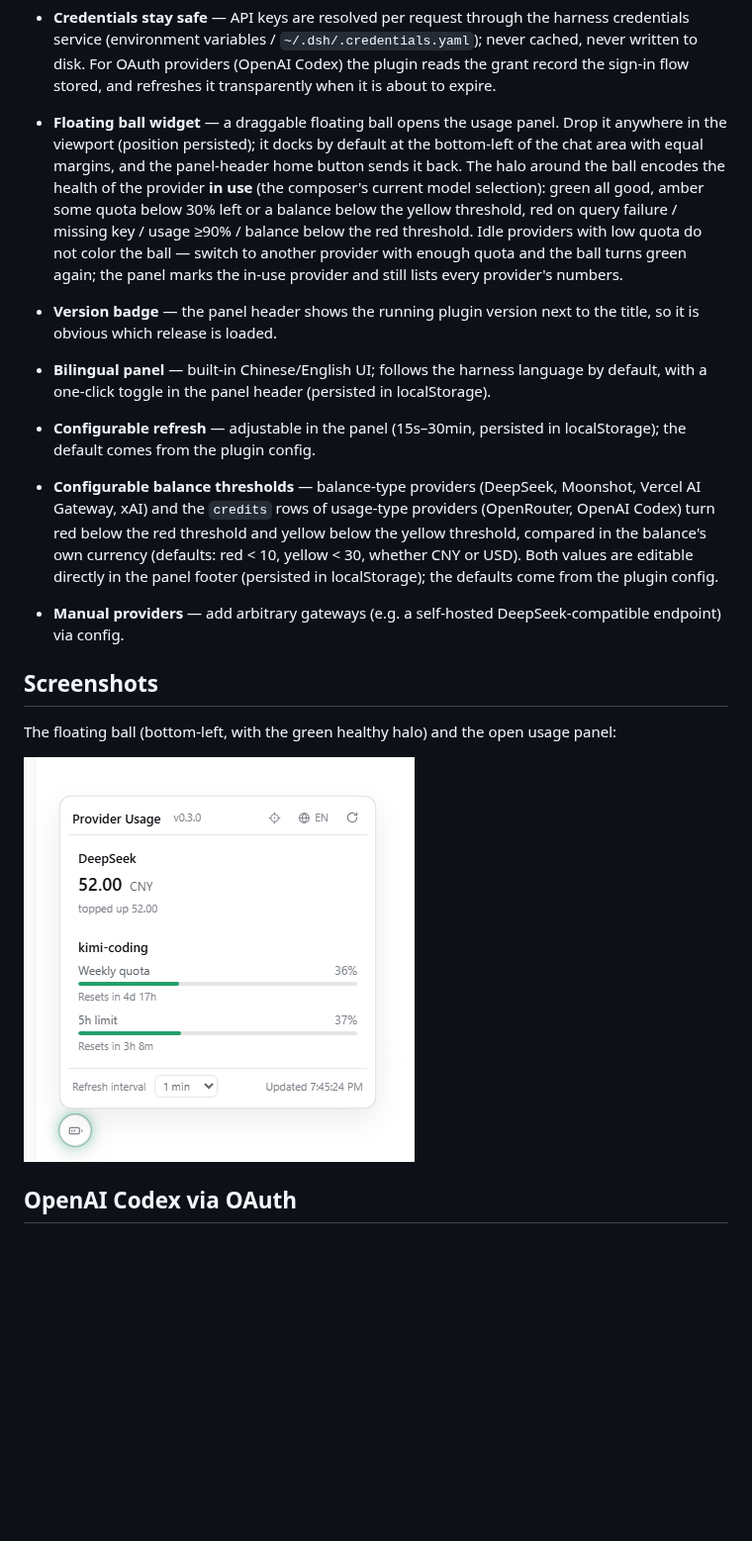
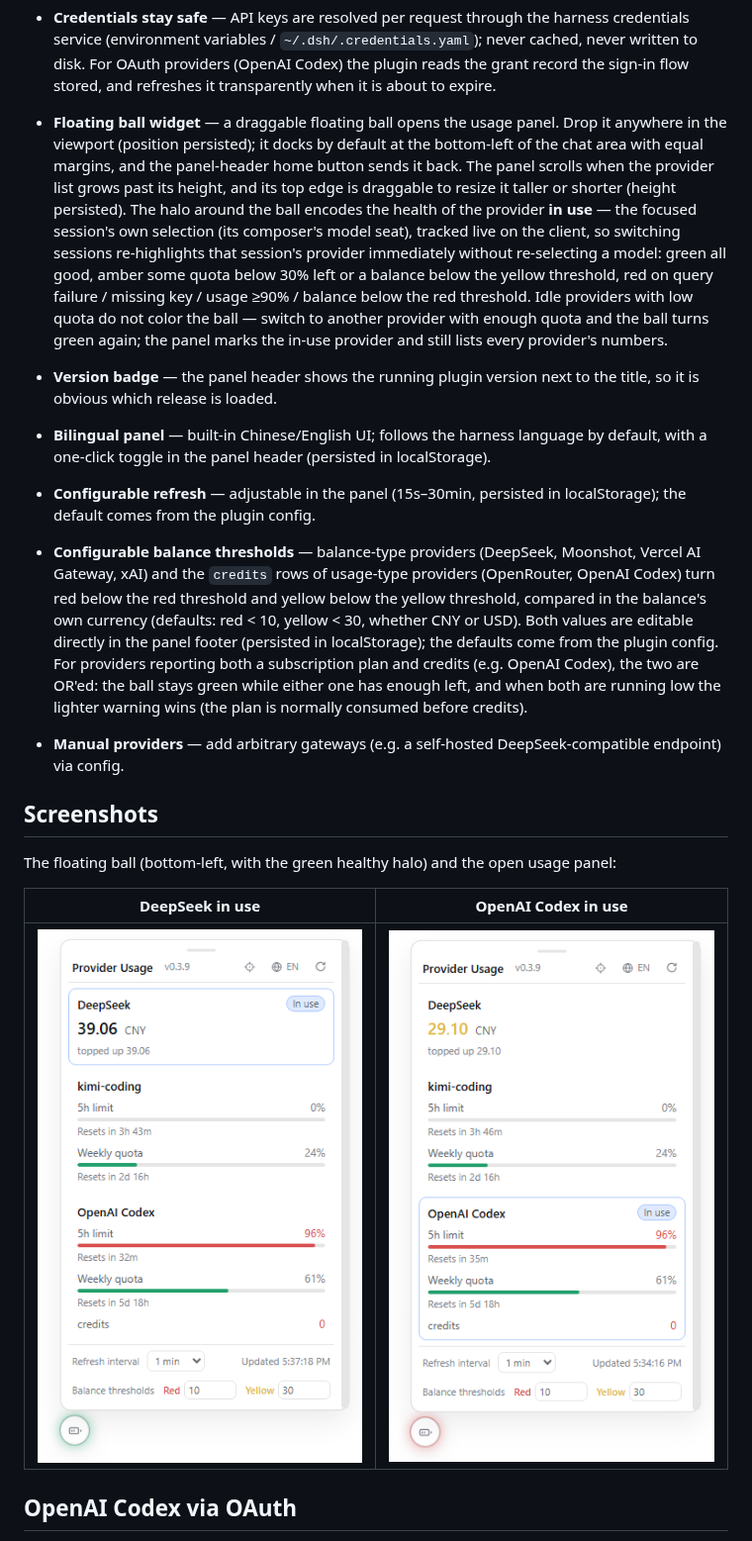
Before and after one commit to lizhouai/dsh-provider-usage, a Markdown page: README.md, the part around the change. Shown at 99% size. GitHub-like rendering; pictures changed too: docs/panel-codex-en.png (added), docs/panel-ds-en.png (added), docs/panel-en.png (deleted); blank space fills up the shorter version.

Commit message:
feat: balance red/yellow thresholds (OR with plan windows, panel-configurable), resizable panel, session-aware in-use provider; v0.3.10

```diff
--- a/README.md
+++ b/README.md
@@ -33,18 +33,20 @@
   | `vercel-ai-gateway` | `vercel-ai-gateway` | `GET {baseURL}/v1/credits` | team credit balance |
   | `xai` | `xai` | `GET {baseURL}/billing/credits` | prepaid balance (USD) |
 - **Credentials stay safe** — API keys are resolved per request through the harness credentials service (environment variables / `~/.dsh/.credentials.yaml`); never cached, never written to disk. For OAuth providers (OpenAI Codex) the plugin reads the grant record the sign-in flow stored, and refreshes it transparently when it is about to expire.
-- **Floating ball widget** — a draggable floating ball opens the usage panel. Drop it anywhere in the viewport (position persisted); it docks by default at the bottom-left of the chat area with equal margins, and the panel-header home button sends it back. The halo around the ball encodes the health of the provider **in use** (the composer's current model selection): green all good, amber some quota below 30% left or a balance below the yellow threshold, red on query failure / missing key / usage ≥90% / balance below the red threshold. Idle providers with low quota do not color the ball — switch to another provider with enough quota and the ball turns green again; the panel marks the in-use provider and still lists every provider's numbers.
+- **Floating ball widget** — a draggable floating ball opens the usage panel. Drop it anywhere in the viewport (position persisted); it docks by default at the bottom-left of the chat area with equal margins, and the panel-header home button sends it back. The panel scrolls when the provider list grows past its height, and its top edge is draggable to resize it taller or shorter (height persisted). The halo around the ball encodes the health of the provider **in use** — the focused session's own selection (its composer's model seat), tracked live on the client, so switching sessions re-highlights that session's provider immediately without re-selecting a model: green all good, amber some quota below 30% left or a balance below the yellow threshold, red on query failure / missing key / usage ≥90% / balance below the red threshold. Idle providers with low quota do not color the ball — switch to another provider with enough quota and the ball turns green again; the panel marks the in-use provider and still lists every provider's numbers.
 - **Version badge** — the panel header shows the running plugin version next to the title, so it is obvious which release is loaded.
 - **Bilingual panel** — built-in Chinese/English UI; follows the harness language by default, with a one-click toggle in the panel header (persisted in localStorage).
 - **Configurable refresh** — adjustable in the panel (15s–30min, persisted in localStorage); the default comes from the plugin config.
-- **Configurable balance thresholds** — balance-type providers (DeepSeek, Moonshot, Vercel AI Gateway, xAI) and the `credits` rows of usage-type providers (OpenRouter, OpenAI Codex) turn red below the red threshold and yellow below the yellow threshold, compared in the balance's own currency (defaults: red < 10, yellow < 30, whether CNY or USD). Both values are editable directly in the panel footer (persisted in localStorage); the defaults come from the plugin config.
+- **Configurable balance thresholds** — balance-type providers (DeepSeek, Moonshot, Vercel AI Gateway, xAI) and the `credits` rows of usage-type providers (OpenRouter, OpenAI Codex) turn red below the red threshold and yellow below the yellow threshold, compared in the balance's own currency (defaults: red < 10, yellow < 30, whether CNY or USD). Both values are editable directly in the panel footer (persisted in localStorage); the defaults come from the plugin config. For providers reporting both a subscription plan and credits (e.g. OpenAI Codex), the two are OR'ed: the ball stays green while either one has enough left, and when both are running low the lighter warning wins (the plan is normally consumed before credits).
 - **Manual providers** — add arbitrary gateways (e.g. a self-hosted DeepSeek-compatible endpoint) via config.
 
 ## Screenshots
 
 The floating ball (bottom-left, with the green healthy halo) and the open usage panel:
 
-![Usage panel in English](docs/panel-en.png)
+| DeepSeek in use | OpenAI Codex in use |
+| --- | --- |
+| ![DeepSeek balance panel (English)](docs/panel-ds-en.png) | ![OpenAI Codex usage panel (English)](docs/panel-codex-en.png) |
 
 ## OpenAI Codex via OAuth
 
```
Also changed, not shown: README_ZH.md (+5 -3 lines), docs/panel-codex-zh.png (added), docs/panel-ds-zh.png (added), docs/panel-zh.png (deleted), 5 other files.
